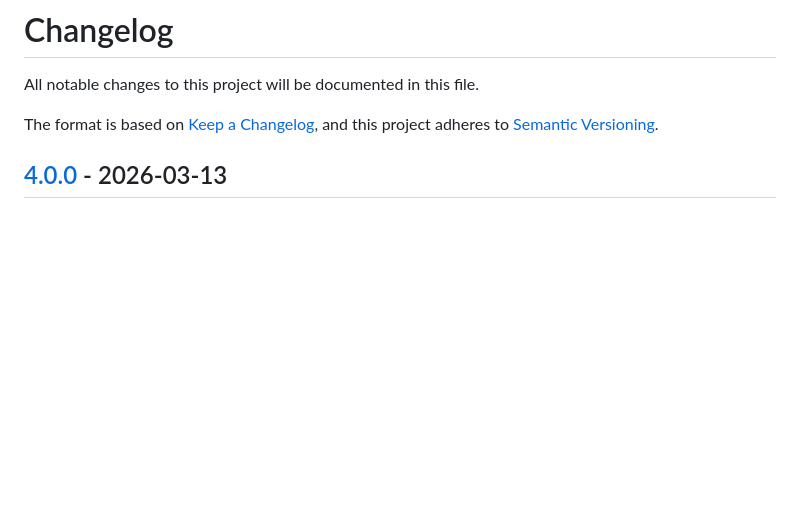
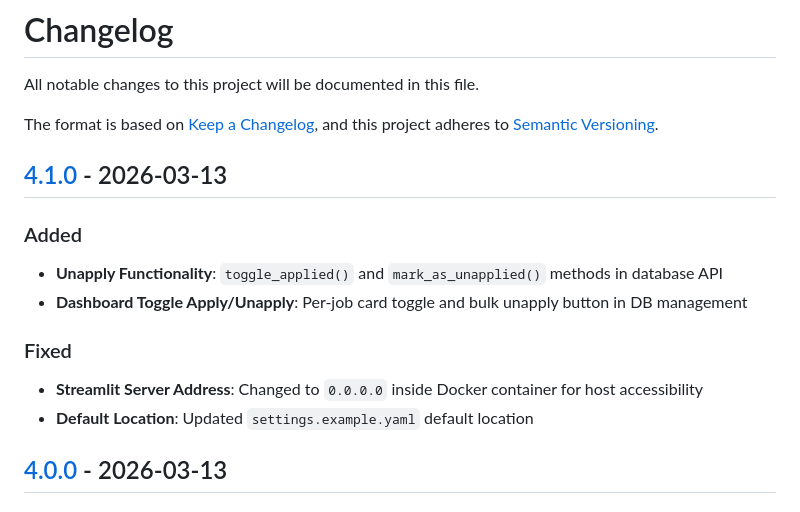
Before and after one commit to VincenzoImp/job-search-tool, a Markdown page: CHANGELOG.md, the part around one of its changes. Rendered like a GitHub page; blank space fills up the shorter version.

Commit message:
docs: update v4.1.0 changelog entry

```diff
--- a/CHANGELOG.md
+++ b/CHANGELOG.md
@@ -4,6 +4,18 @@ All notable changes to this project will be documented in this file.
 
 The format is based on [Keep a Changelog](https://keepachangelog.com/en/1.1.0/),
 and this project adheres to [Semantic Versioning](https://semver.org/spec/v2.0.0.html).
+
+## [4.1.0] - 2026-03-13
+
+### Added
+
+- **Unapply Functionality**: `toggle_applied()` and `mark_as_unapplied()` methods in database API
+- **Dashboard Toggle Apply/Unapply**: Per-job card toggle and bulk unapply button in DB management
+
+### Fixed
+
+- **Streamlit Server Address**: Changed to `0.0.0.0` inside Docker container for host accessibility
+- **Default Location**: Updated `settings.example.yaml` default location
 
 ## [4.0.0] - 2026-03-13
 
```
Also changed, not shown: other parts of CHANGELOG.md (+1 -0 lines).
